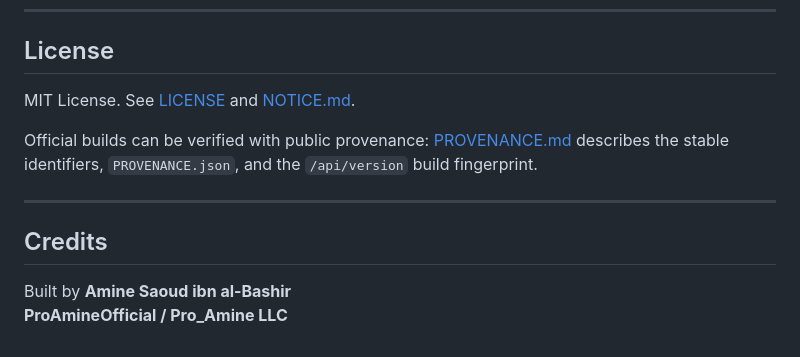
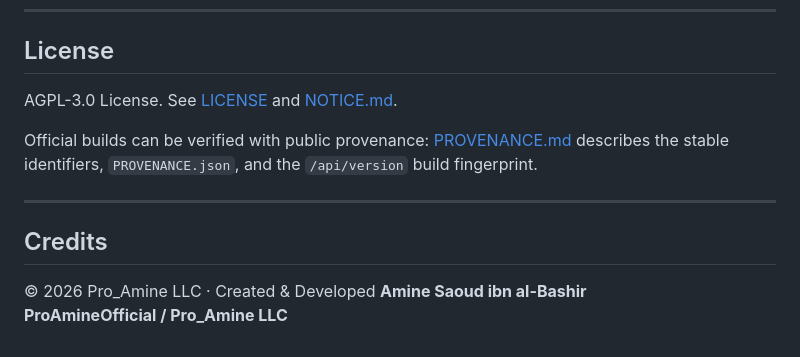
Before and after one commit to ProAmineOfficial/GitArchitectureDiagram, a Markdown page: README.md, the part around the change. GitHub-like rendering.

Commit message:
Change license from MIT to AGPL-3.0

```diff
--- a/README.md
+++ b/README.md
@@ -602,7 +602,7 @@ Brand assets and their provenance are listed in [docs/BRAND.md](docs/BRAND.md).
 
 ## License
 
-MIT License. See [LICENSE](LICENSE) and [NOTICE.md](NOTICE.md).
+AGPL-3.0 License. See [LICENSE](LICENSE) and [NOTICE.md](NOTICE.md).
 
 Official builds can be verified with public provenance: [PROVENANCE.md](PROVENANCE.md) describes the stable identifiers, `PROVENANCE.json`, and the `/api/version` build fingerprint.
 
@@ -610,5 +610,5 @@ Official builds can be verified with public provenance: [PROVENANCE.md](PROVENAN
 
 ## Credits
 
-Built by **Amine Saoud ibn al-Bashir**
+© 2026 Pro_Amine LLC · Created & Developed **Amine Saoud ibn al-Bashir**
 **ProAmineOfficial / Pro_Amine LLC**
```
